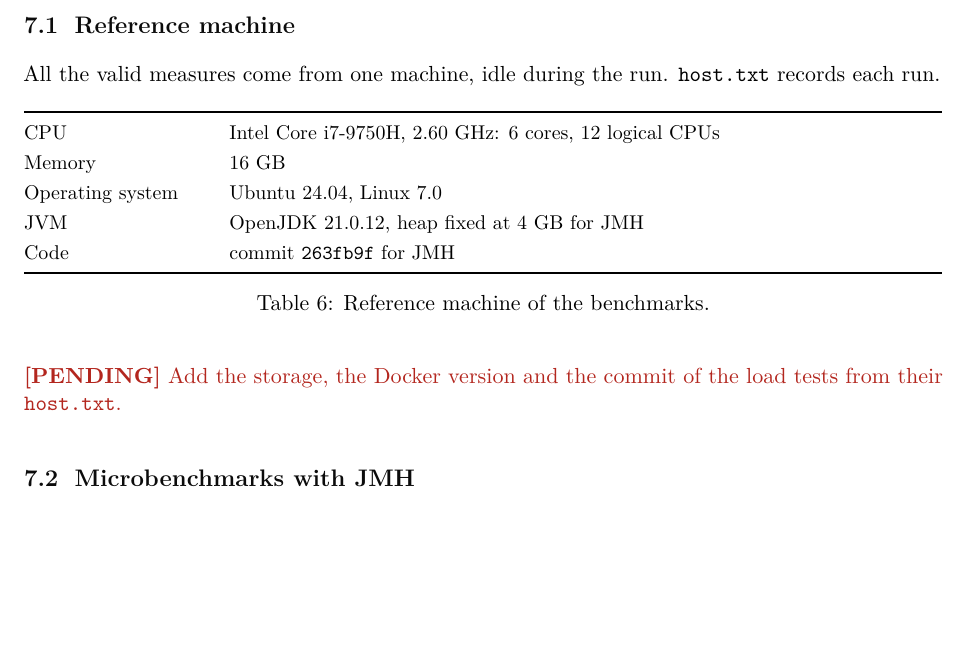
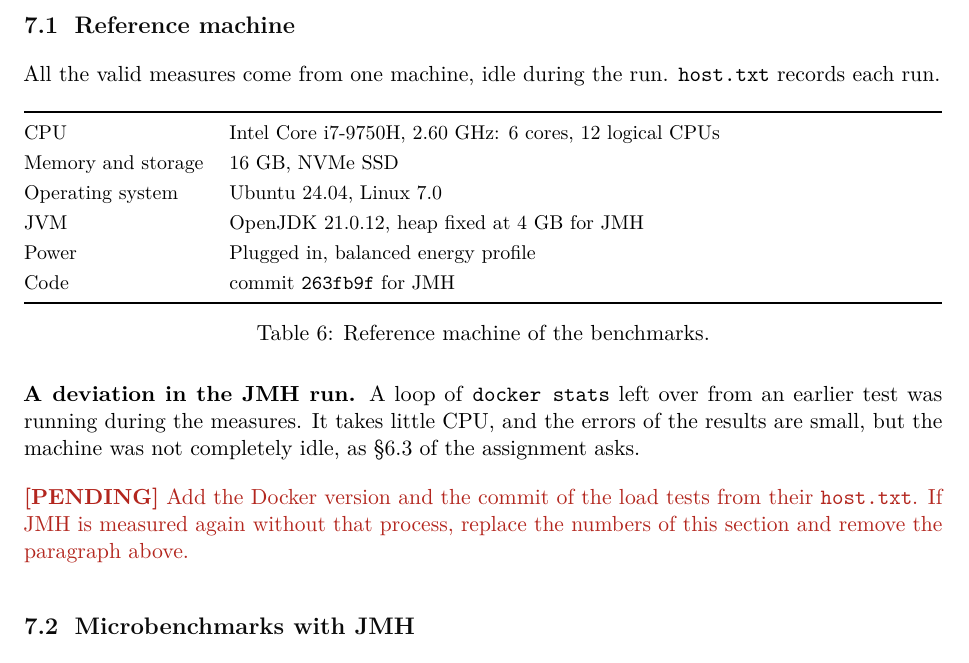
Before and after one commit to BigData-Ulpgc/stage_2, a LaTeX document (docs/report/search_part.tex, which reads docs/report/sections/07_search_benchmarks.tex): part of page 8 of 11, cut so that both start at the same text, the shorter picture padded with empty space. Compiled offline with pdfLaTeX.

Commit message:
docs(report): storage, power and a deviation of the JMH run (DP-13)
What Daniel R. reported: NVMe, plugged in with a balanced profile, and a docker stats loop left
running during JMH.

Co-Authored-By: Claude Opus 5.5 <noreply@anthropic.com>

```diff
--- a/docs/report/sections/07_search_benchmarks.tex
+++ b/docs/report/sections/07_search_benchmarks.tex
@@ -13,16 +13,22 @@ All the valid measures come from one machine, idle during the run. \code{host.tx
 \begin{tabularx}{\linewidth}{@{}L{3.2cm}X@{}}
 \toprule
 CPU & Intel Core i7-9750H, 2.60 GHz: 6 cores, 12 logical CPUs \\
-Memory & 16 GB \\
+Memory and storage & 16 GB, NVMe SSD \\
 Operating system & Ubuntu 24.04, Linux 7.0 \\
 JVM & OpenJDK 21.0.12, heap fixed at 4 GB for JMH \\
+Power & Plugged in, balanced energy profile \\
 Code & commit \code{263fb9f} for JMH \\
 \bottomrule
 \end{tabularx}
 \caption{Reference machine of the benchmarks.}
 \end{table}
 
-\pending{Add the storage, the Docker version and the commit of the load tests from their \code{host.txt}.}
+\textbf{A deviation in the JMH run.} A loop of \code{docker stats} left over from an earlier test was running during the
+measures. It takes little CPU, and the errors of the results are small, but the machine was not completely idle, as
+\S6.3 of the assignment asks.
+
+\pending{Add the Docker version and the commit of the load tests from their \code{host.txt}. If JMH is measured
+again without that process, replace the numbers of this section and remove the paragraph above.}
 
 \subsection{Microbenchmarks with JMH}
 
```
